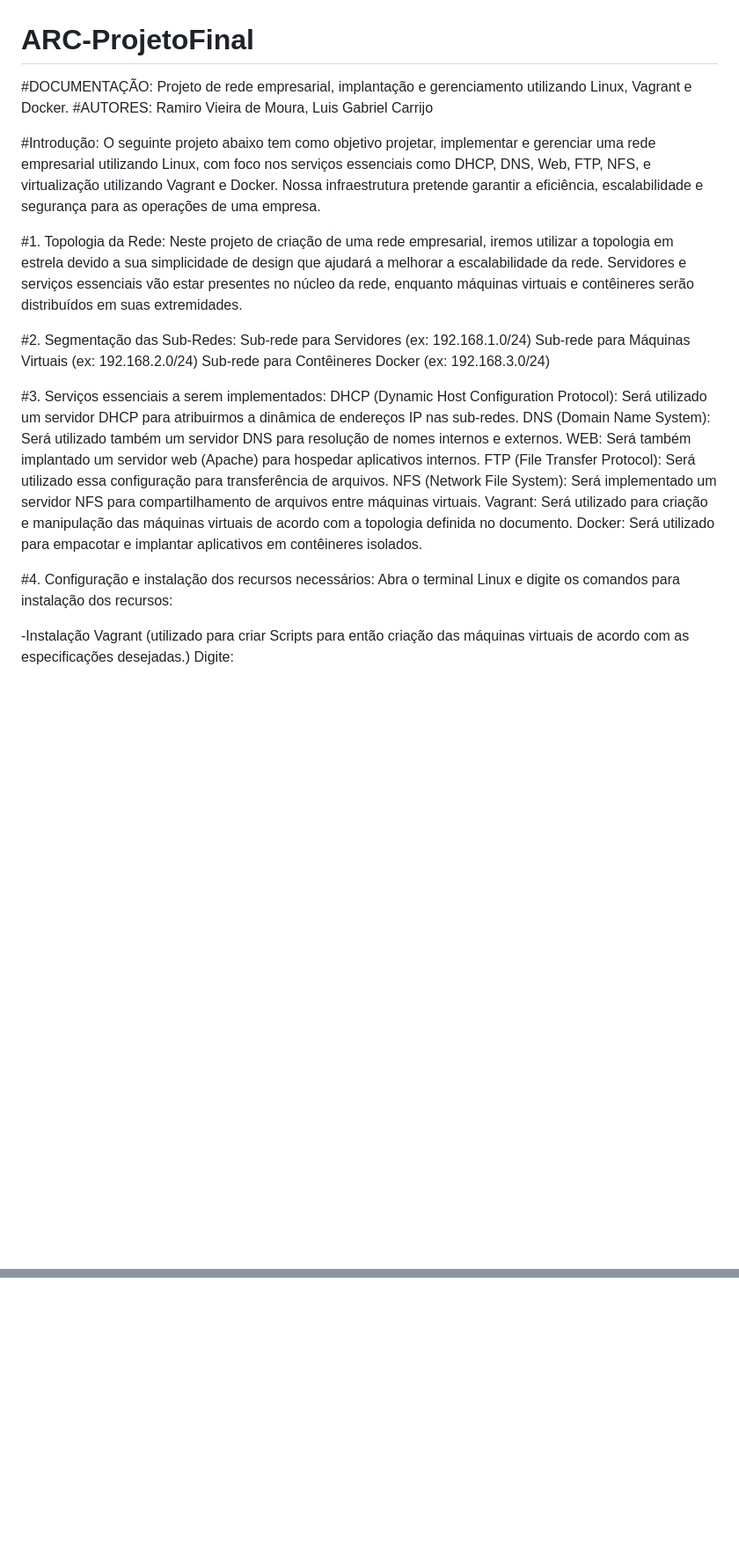
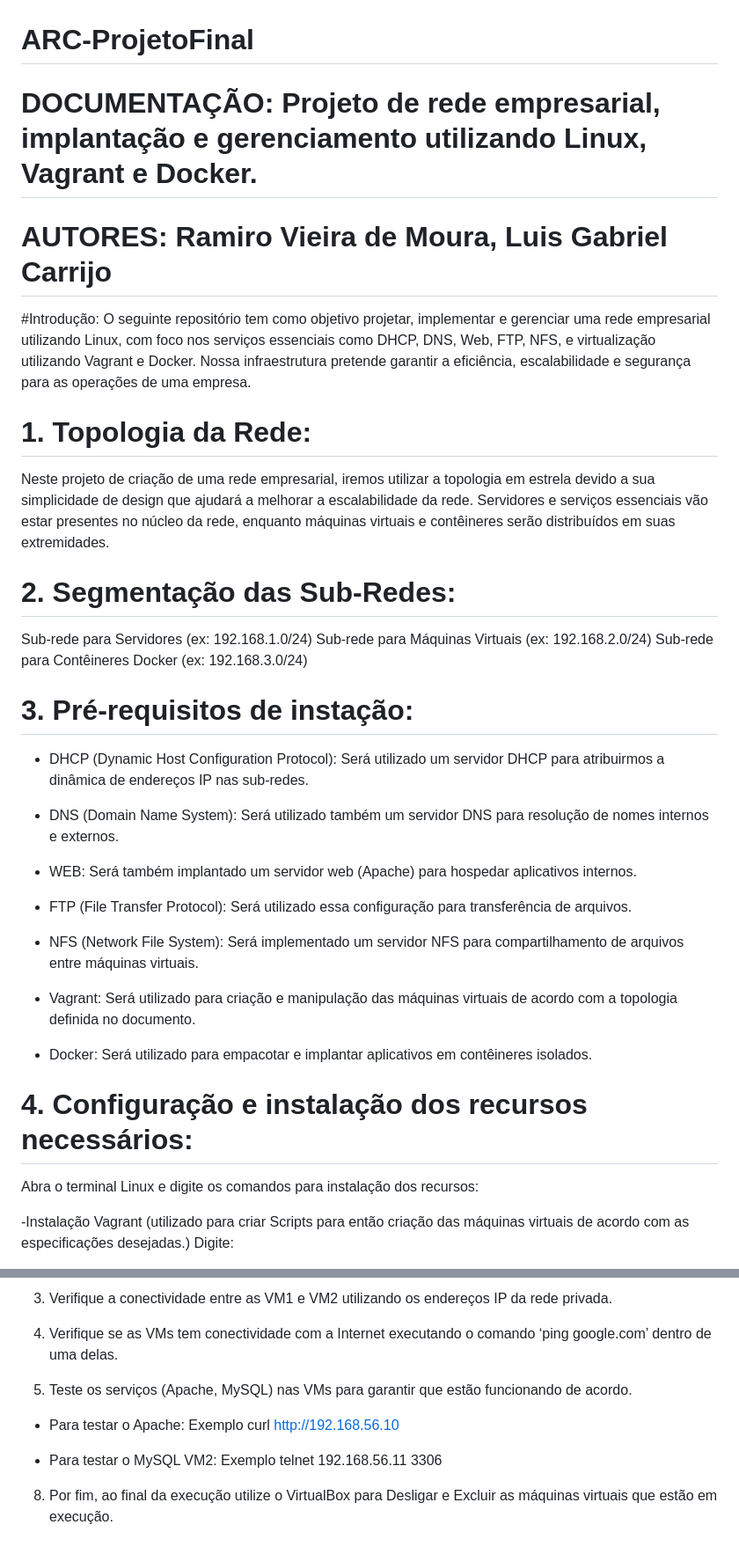
Before and after one commit to NeerdyBee/ARC-ProjetoFinal, a Markdown page: README.md, 2 parts joined by grey strips. Shown at 88% size. Rendered like a GitHub page; blank space fills up the shorter version.

```diff
--- a/README.md
+++ b/README.md
@@ -1,32 +1,39 @@
 # ARC-ProjetoFinal
 
-#DOCUMENTAÇÃO: Projeto de rede empresarial, implantação e gerenciamento utilizando Linux, Vagrant e Docker.
-#AUTORES: Ramiro Vieira de Moura, Luis Gabriel Carrijo
+# DOCUMENTAÇÃO: Projeto de rede empresarial, implantação e gerenciamento utilizando Linux, Vagrant e Docker.
 
-#Introdução:
-O seguinte projeto abaixo tem como objetivo projetar, implementar e gerenciar uma rede empresarial utilizando Linux, com foco nos serviços essenciais como DHCP, DNS, Web, FTP, NFS, e virtualização utilizando Vagrant e Docker. Nossa infraestrutura pretende garantir a eficiência, escalabilidade e segurança para as operações de uma empresa.
+# AUTORES: Ramiro Vieira de Moura, Luis Gabriel Carrijo
+
+#Introdução: O seguinte repositório tem como objetivo projetar, implementar e gerenciar uma rede empresarial utilizando Linux, com foco nos serviços essenciais como DHCP, DNS, Web, FTP, NFS, e virtualização utilizando Vagrant e Docker. Nossa infraestrutura pretende garantir a eficiência, escalabilidade e segurança para as operações de uma empresa.
 
 
-#1. Topologia da Rede:
+# 1. Topologia da Rede:
 Neste projeto de criação de uma rede empresarial, iremos utilizar a topologia em estrela devido a sua simplicidade de design que ajudará a melhorar a escalabilidade da rede.
 Servidores e serviços essenciais vão estar presentes no núcleo da rede, enquanto máquinas virtuais e contêineres serão distribuídos em suas extremidades.
 
-#2. Segmentação das Sub-Redes:
+# 2. Segmentação das Sub-Redes:
 Sub-rede para Servidores (ex: 192.168.1.0/24)
 Sub-rede para Máquinas Virtuais (ex: 192.168.2.0/24)
 Sub-rede para Contêineres Docker (ex: 192.168.3.0/24)
 
-#3. Serviços essenciais a serem implementados:
-DHCP (Dynamic Host Configuration Protocol): Será utilizado um servidor DHCP para atribuirmos a dinâmica de endereços IP nas sub-redes.
-DNS (Domain Name System): Será utilizado também um servidor DNS para resolução de nomes internos e externos.
-WEB: Será também implantado um servidor web (Apache) para hospedar aplicativos internos.
-FTP (File Transfer Protocol): Será utilizado essa configuração para transferência de arquivos.
-NFS (Network File System): Será implementado um servidor NFS para compartilhamento de arquivos entre máquinas virtuais.
-Vagrant: Será utilizado para criação e manipulação das máquinas virtuais de acordo com a topologia definida no documento.
-Docker: Será utilizado para empacotar e implantar aplicativos em contêineres isolados.
+# 3. Pré-requisitos de instação:
+
+- DHCP (Dynamic Host Configuration Protocol): Será utilizado um servidor DHCP para atribuirmos a dinâmica de endereços IP nas sub-redes.
+
+- DNS (Domain Name System): Será utilizado também um servidor DNS para resolução de nomes internos e externos.
+
+- WEB: Será também implantado um servidor web (Apache) para hospedar aplicativos internos.
+
+- FTP (File Transfer Protocol): Será utilizado essa configuração para transferência de arquivos.
+
+- NFS (Network File System): Será implementado um servidor NFS para compartilhamento de arquivos entre máquinas virtuais.
+
+- Vagrant: Será utilizado para criação e manipulação das máquinas virtuais de acordo com a topologia definida no documento.
+
+- Docker: Será utilizado para empacotar e implantar aplicativos em contêineres isolados.
 
 
-#4. Configuração e instalação dos recursos necessários:
+# 4. Configuração e instalação dos recursos necessários:
 Abra o terminal Linux e digite os comandos para instalação dos recursos:
 
 -Instalação Vagrant (utilizado para criar Scripts para então criação das máquinas virtuais de acordo com as especificações desejadas.)
@@ -83,0 +152,14 @@ $docker-compose --version
+3. Verifique a conectividade entre as VM1 e VM2 utilizando os endereços IP da rede
+privada.
+
+4. Verifique se as VMs tem conectividade com a Internet executando o comando ‘ping
+google.com’ dentro de uma delas.
+
+5. Teste os serviços (Apache, MySQL) nas VMs para garantir que estão funcionando
+de acordo.
+
+  - Para testar o Apache: Exemplo curl http://192.168.56.10
+
+  - Para testar o MySQL VM2: Exemplo telnet 192.168.56.11 3306
+
+8. Por fim, ao final da execução utilize o VirtualBox para Desligar e Excluir as máquinas virtuais que estão em execução.
```
Also changed, not shown: other parts of README.md (+66 -5 lines).
